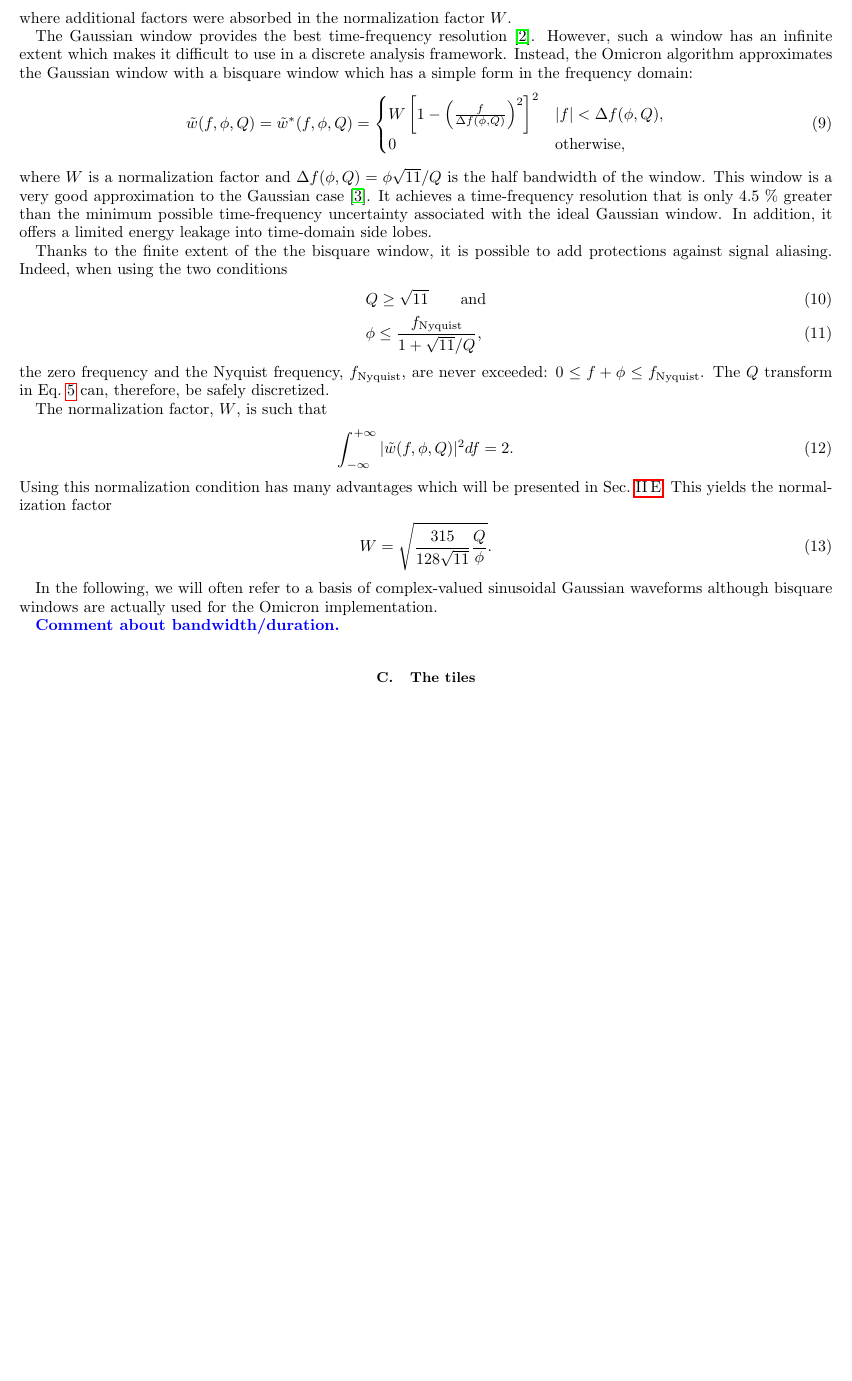
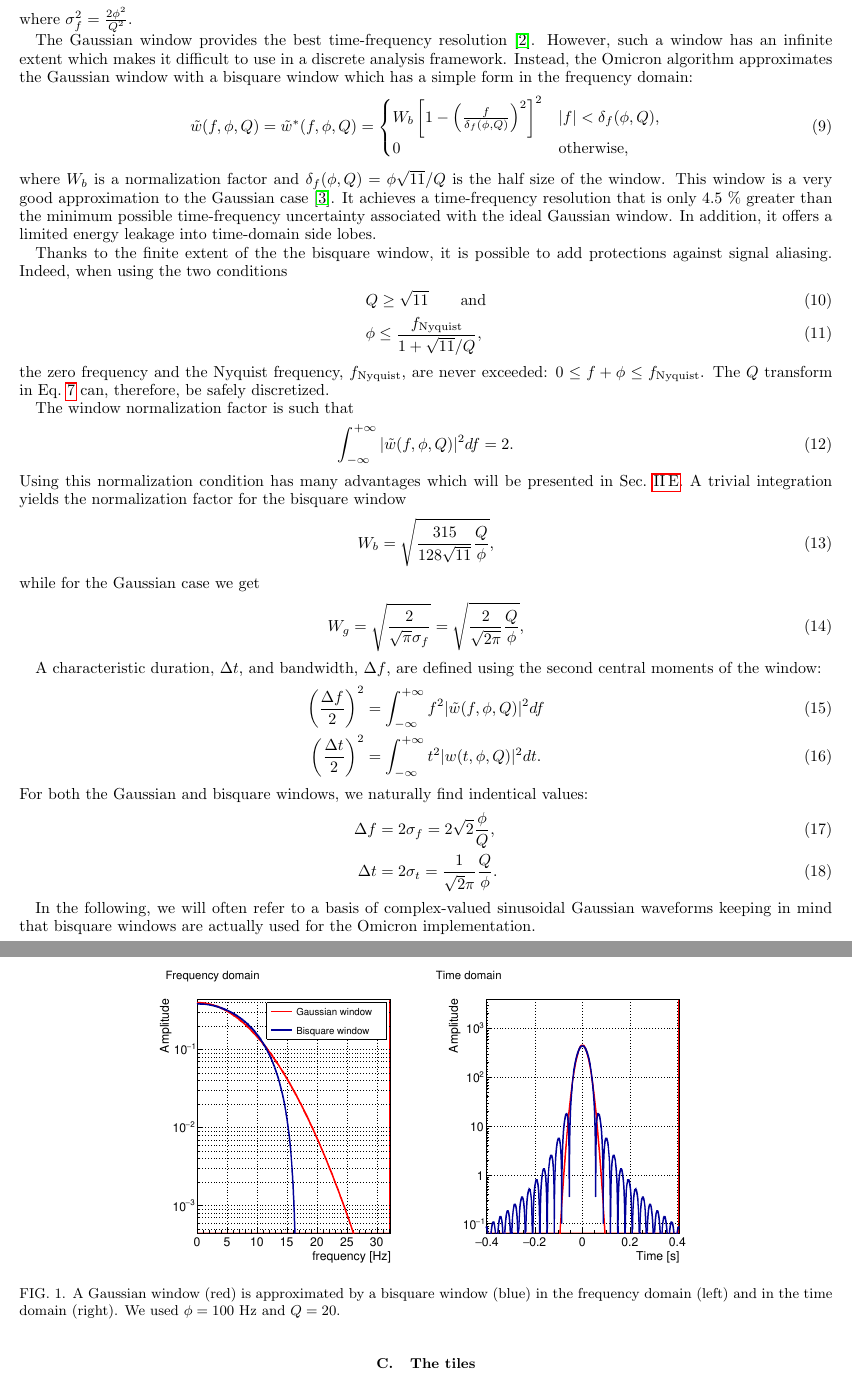
Before and after one commit to ElsevierSoftwareX/SOFTX_2020_128, a LaTeX paper (paper/paper.tex, which reads paper/method.tex): part of page 3 of 15 before the commit and two parts of pages 3 and 4 of 16 after it, the two joined at a grey line, cut at the place of the change, the shorter picture padded with empty space. Compiled offline with pdfLaTeX.

Commit message:
done with the window
git-svn-id: https://svn.ego-gw.it/svn/advsw/Omicron/trunk@61083 47e613b6-93f3-4244-b775-e06b1756610f

```diff
--- a/paper/method.tex
+++ b/paper/method.tex
@@ -7,49 +7,50 @@ To conduct the multi-resolution analysis motivated in the introduction, the data
   X(\tau, \phi, Q) = \int_{-\infty}^{+\infty}{ x(t) w(t-\tau,\phi,Q) e^{-2i\pi\phi t}dt}.
   \label{eq:qtransform1}
 \end{equation}
-The transformed coefficient, $X$, measures the average signal amplitude and phase within a time-frequency region, called a \textit{tile}, centered on time $\tau$ and frequency $\phi$, whose shape and area are determined by the requested quality factor $Q$ and the particular choice of analysis window, $w$. In~\cite{Gabor:1946}, it is shown that the minimal time-frequency resolution is achieved by a Gaussian window:
+The transform coefficient, $X$, measures the average signal amplitude and phase within a time-frequency region, called a \textit{tile}, centered on time $\tau$ and frequency $\phi$, whose shape and area are determined by the requested quality factor $Q$ and the particular choice of analysis window, $w$. In~\cite{Gabor:1946}, it is shown that the minimal time-frequency resolution is achieved by a Gaussian window:
 \begin{equation}
-  w(t-\tau,\phi,Q) = W\exp\left [ -\frac{1}{2\sigma_t^2}(t-\tau)^2 \right],
+  w(t-\tau,\phi,Q) = \frac{W_g}{\sigma_t\sqrt{2\pi}}\exp\left [ -\frac{1}{2\sigma_t^2}(t-\tau)^2 \right],
   \label{eq:gausswindowt}
 \end{equation}
-where $W$ is a normalization factor and the Gaussian variance is $\sigma_t^2=\frac{Q^2}{8\pi^2\phi^2}$.
+where $W_g$ is a normalization factor and the Gaussian variance is $\sigma_t^2=\frac{Q^2}{8\pi^2\phi^2}$.
 
-To optimize the algorithmic implementation of the $Q$ transform, we prefer an alternative form of Eq.~\ref{eq:qtransform1}, where the cross-correlation theorem and the Fourier transform translation relation are used:
-\begin{align}
-  X(\tau, \phi, Q) &= \int_{-\infty}^{+\infty}{\tilde{X}(f,\phi,Q) e^{+2i\pi f \tau}df} \\
-  &= \int_{-\infty}^{+\infty}{ \widetilde{\left (\int_{-\infty}^{+\infty}{(w^*)^*(t,\phi,Q)x(t+\tau)e^{-2i\pi\phi(t+\tau)}dt}\right)} e^{+2i\pi f \tau}df}\\
-  &= \int_{-\infty}^{+\infty}{ \tilde{x}(f+\phi) \tilde{w}^{*}(f,\phi,Q) e^{+2i\pi f \tau}df}.
-  \label{eq:qtransform2}
-\end{align}
-The tilde character is used to symbol the Fourier transform, defined as
+To optimize the algorithmic implementation of the $Q$ transform, we prefer an alternative form of Eq.~\ref{eq:qtransform1}, where we switch to the frequency domain using the Fourier transform defined as
 \begin{equation}
-  \tilde{x}(f) = \int_{-\infty}^{+\infty}{ x(t) e^{-2i\pi f t}dt}, \label{eq:FTforward}
+  \tilde{x}(f) = \int_{-\infty}^{+\infty}{ x(t) e^{-2i\pi f t}dt}. \label{eq:FTforward}
 \end{equation}
-and reverse Fourier transform as
+The corresponding reverse Fourier transform is
 \begin{equation}
   x(t) = \int_{-\infty}^{+\infty}{ \tilde{x}(f) e^{2i\pi f t}df}.  \label{eq:FTbackward}
 \end{equation}
-With these definitions, in Eq.~\ref{eq:qtransform2}, the signal is applied a Fourier transform, a shift in frequency, a multiplication by the frequency-domain window and an inverse Fourier transform.
+Using the inverse Fourier transform, the cross-correlation theorem, the Fourier transform translation relation and the fact that we are working with a real window, we can re-write Eq~\ref{eq:qtransform1}:
+\begin{align}
+  X(\tau, \phi, Q) &= \int_{-\infty}^{+\infty}{\tilde{X}(f,\phi,Q) e^{+2i\pi f \tau}df} \\
+  X(\tau, \phi, Q) &= \int_{-\infty}^{+\infty}{ \widetilde{\left (\int_{-\infty}^{+\infty}{w^*(t,\phi,Q)x(t+\tau)e^{-2i\pi\phi(t+\tau)}dt}\right)} e^{+2i\pi f \tau}df}\\
+  X(\tau, \phi, Q) &= \int_{-\infty}^{+\infty}{ \tilde{x}(f+\phi) \tilde{w}^{*}(f,\phi,Q) e^{+2i\pi f \tau}df}.
+  \label{eq:qtransform2}
+\end{align}
+In Eq.~\ref{eq:qtransform2}, the signal is applied a Fourier transform, a shift in frequency, a multiplication by the frequency-domain window and an inverse Fourier transform.
+
 
 %%%%%%%%%%%%%%%%%%%%%%%%%%%%%%%%%%%%%%%%%%%%%%%%%%%%%%%%%%%%%%%%%%%%%%%%%%%%%%%%%%%%%%%%
 \subsection{The window} \label{sec:method:window}
-To compute the $Q$ transform of Eq.~\ref{eq:qtransform2}, we need to apply the Fourier transform to the Gaussian window of Eq.~\ref{eq:gausswindowt}. In the frequency domain, the window is also Gaussian:
+To compute the $Q$ transform of Eq.~\ref{eq:qtransform2}, we need to apply the Fourier transform to the Gaussian window of Eq.~\ref{eq:gausswindowt}. In the frequency domain, the window is also Gaussian and real:
 \begin{equation}
-  \tilde{w}(f,\phi,Q) = \tilde{w}^*(f,\phi,Q) = W\exp\left [ -\frac{Q^2}{4\phi^2}f^2 \right],
+  \tilde{w}(f,\phi,Q) = \tilde{w}^*(f,\phi,Q) = W_g\exp\left [ -\frac{1}{2\sigma_f^2}f^2 \right],
   \label{eq:gausswindowf}
 \end{equation}
-where additional factors were absorbed in the normalization factor $W$.
+where $\sigma_f^2=\frac{2\phi^2}{Q^2}$.
 
 The Gaussian window provides the best time-frequency resolution~\cite{Gabor:1946}. However, such a window has an infinite extent which makes it difficult to use in a discrete analysis framework. Instead, the Omicron algorithm approximates the Gaussian window with a bisquare window which has a simple form in the frequency domain:
 \begin{equation}
   \tilde{w}(f,\phi,Q) = \tilde{w}^*(f,\phi,Q) =
   \begin{cases}
-    W\left[1 - \left(\frac{f}{\Delta f(\phi,Q)}\right)^2 \right]^2 & |f| < \Delta f(\phi,Q), \\
+    W_b\left[1 - \left(\frac{f}{\delta_f(\phi,Q)}\right)^2 \right]^2 & |f| < \delta_f(\phi,Q), \\
     0 & \textrm{otherwise},
   \end{cases}
   \label{eq:bisquare}
 \end{equation}
-where $W$ is a normalization factor and $\Delta f(\phi,Q)=\phi\sqrt{11}/Q$ is the half bandwidth of the window. This window is a very good approximation to the Gaussian case~\cite{Chatterji:2004}. It achieves a time-frequency resolution that is only 4.5~\% greater than the minimum possible time-frequency uncertainty associated with the ideal Gaussian window. In addition, it offers a limited energy leakage into time-domain side lobes.
+where $W_b$ is a normalization factor and $\delta_f(\phi,Q)=\phi\sqrt{11}/Q$ is the half size of the window. This window is a very good approximation to the Gaussian case~\cite{Chatterji:2004}. It achieves a time-frequency resolution that is only 4.5~\% greater than the minimum possible time-frequency uncertainty associated with the ideal Gaussian window. In addition, it offers a limited energy leakage into time-domain side lobes.
 
 Thanks to the finite extent of the the bisquare window, it is possible to add protections against signal aliasing. Indeed, when using the two conditions
 \begin{align}
@@ -58,20 +59,41 @@ Thanks to the finite extent of the the bisquare window, it is possible to add pr
 \end{align}
 the zero frequency and the Nyquist frequency, $f_{\text{Nyquist}}$, are never exceeded: $0 \le f + \phi \le f_{\text{Nyquist}}$. The $Q$ transform in Eq.~\ref{eq:qtransform2} can, therefore, be safely discretized.
 
-The normalization factor, $W$, is such that
+The window normalization factor is such that
 \begin{equation}
   \int_{-\infty}^{+\infty}{|\tilde{w}(f,\phi,Q)|^2df} = 2.
   \label{eq:winnorm}
 \end{equation}
-Using this normalization condition has many advantages which will be presented in Sec.~\ref{sec:method:snr}. This yields the normalization factor
+Using this normalization condition has many advantages which will be presented in Sec.~\ref{sec:method:snr}. A trivial integration yields the normalization factor for the bisquare window
 \begin{equation}
-  W = \sqrt{\frac{315}{128\sqrt{11}} \frac{Q}{\phi}}.
-  \label{eq:W}
+  W_b = \sqrt{\frac{315}{128\sqrt{11}} \frac{Q}{\phi}},
+  \label{eq:Wb}
+\end{equation}
+while for the Gaussian case we get
+\begin{equation}
+  W_g = \sqrt{\frac{2}{\sqrt{\pi}\sigma_f}} = \sqrt{\frac{2}{\sqrt{2\pi}} \frac{Q}{\phi}},
+  \label{eq:Wg}
 \end{equation}
 
-In the following, we will often refer to a basis of complex-valued sinusoidal Gaussian waveforms although bisquare windows are actually used for the Omicron implementation.
+A characteristic duration, $\Delta t$, and bandwidth, $\Delta f$, are defined using the second central moments of the window:
+\begin{align}
+  \left(\frac{\Delta f}{2}\right)^2 &= \int_{-\infty}^{+\infty}{f^2|\tilde{w}(f,\phi,Q)|^2 df}\\
+  \left(\frac{\Delta t}{2}\right)^2 &= \int_{-\infty}^{+\infty}{t^2|w(t,\phi,Q)|^2 dt}.
+\end{align}
+For both the Gaussian and bisquare windows, we naturally find indentical values:
+\begin{align}
+  \Delta f &=  2\sigma_f = 2\sqrt{2}\frac{\phi}{Q}, \\
+  \Delta t &=  2\sigma_t = \frac{1}{\sqrt{2}\pi}\frac{Q}{\phi}.
+\end{align}
 
-\bluenote{Comment about bandwidth/duration.}
+In the following, we will often refer to a basis of complex-valued sinusoidal Gaussian waveforms keeping in mind that bisquare windows are actually used for the Omicron implementation.
+
+\begin{figure}
+  \center
+  \epsfig{width=12cm, file=./figures/window.eps}
+  \caption{A Gaussian window (red) is approximated by a bisquare window (blue) in the frequency domain (left) and in the time domain (right). We used $\phi=100$~Hz and $Q=20$.}
+  \label{fig:window}
+\end{figure}
 
 %%%%%%%%%%%%%%%%%%%%%%%%%%%%%%%%%%%%%%%%%%%%%%%%%%%%%%%%%%%%%%%%%%%%%%%%%%%%%%%%%%%%%%%%
 \subsection{The tiles} \label{sec:method:tiles}
```
Also changed, not shown: paper/figures/window.eps (added).
